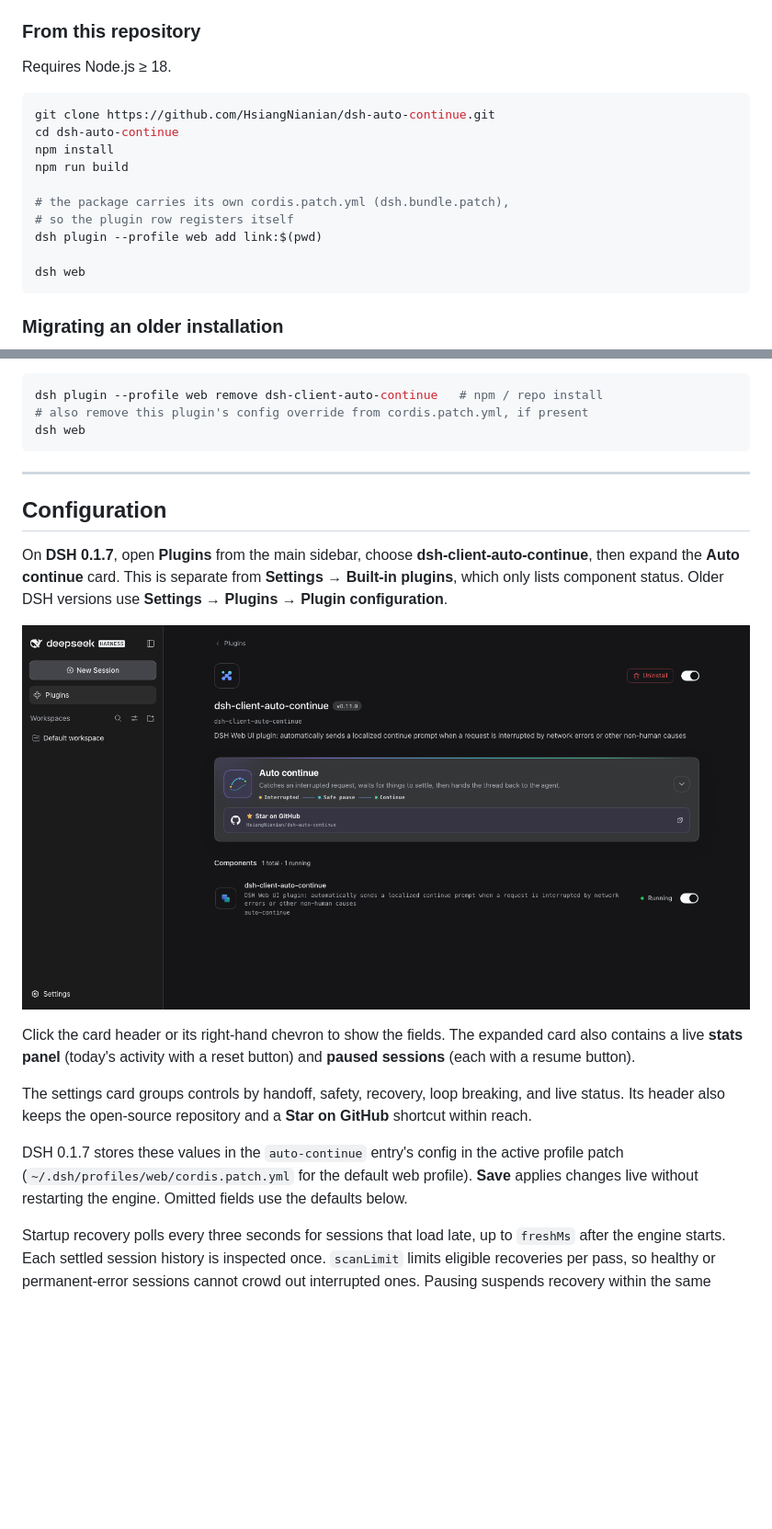
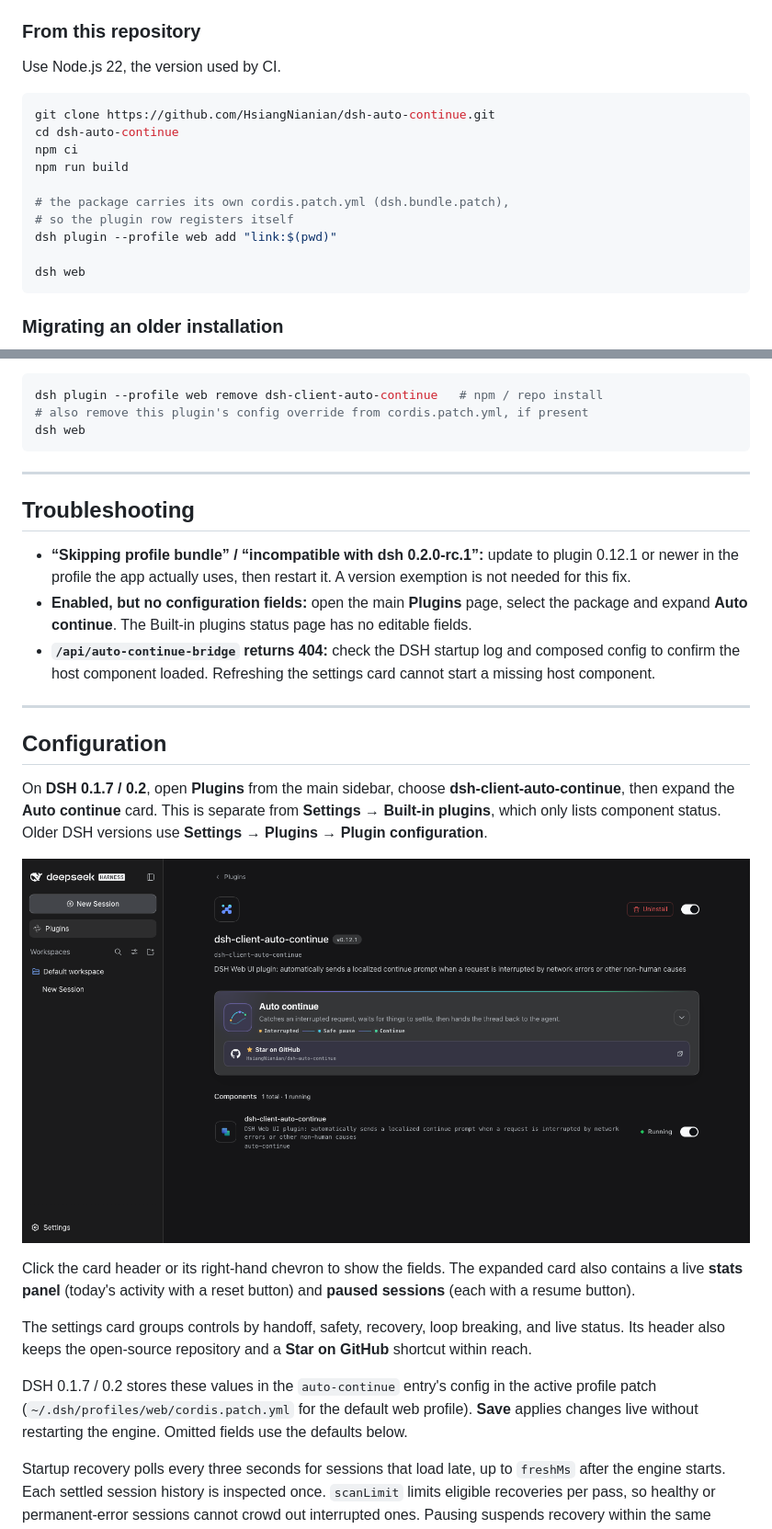
Before and after one commit to mortang2410/dsh-auto-continue, a Markdown page: README.md, 2 parts joined by grey strips. Shown at 92% size. Rendered like a GitHub page; pictures changed too: docs/screenshots/01-settings-section.png; blank space fills up the shorter version.

````diff
--- a/README.md
+++ b/README.md
@@ -112,17 +125,17 @@ dsh web
 
 ### From this repository
 
-Requires Node.js ≥ 18.
+Use Node.js 22, the version used by CI.
 
 ```bash
 git clone https://github.com/HsiangNianian/dsh-auto-continue.git
 cd dsh-auto-continue
-npm install
+npm ci
 npm run build
 
 # the package carries its own cordis.patch.yml (dsh.bundle.patch),
 # so the plugin row registers itself
-dsh plugin --profile web add link:$(pwd)
+dsh plugin --profile web add "link:$(pwd)"
 
 dsh web
 ```
@@ -163,7 +176,15 @@ dsh web
 
 ---
 
+## Troubleshooting
+
+- **“Skipping profile bundle” / “incompatible with dsh 0.2.0-rc.1”:** update to plugin 0.12.1 or newer in the profile the app actually uses, then restart it. A version exemption is not needed for this fix.
+- **Enabled, but no configuration fields:** open the main **Plugins** page, select the package and expand **Auto continue**. The Built-in plugins status page has no editable fields.
+- **`/api/auto-continue-bridge` returns 404:** check the DSH startup log and composed config to confirm the host component loaded. Refreshing the settings card cannot start a missing host component.
+
+---
+
 ## Configuration
 
-On **DSH 0.1.7**, open **Plugins** from the main sidebar, choose **dsh-client-auto-continue**, then expand the **Auto continue** card. This is separate from **Settings → Built-in plugins**, which only lists component status. Older DSH versions use **Settings → Plugins → Plugin configuration**.
+On **DSH 0.1.7 / 0.2**, open **Plugins** from the main sidebar, choose **dsh-client-auto-continue**, then expand the **Auto continue** card. This is separate from **Settings → Built-in plugins**, which only lists component status. Older DSH versions use **Settings → Plugins → Plugin configuration**.
 
@@ -173,7 +194,7 @@ Click the card header or its right-hand chevron to show the fields. The expanded
 
 The settings card groups controls by handoff, safety, recovery, loop breaking, and live status. Its header also keeps the open-source repository and a **Star on GitHub** shortcut within reach.
 
-DSH 0.1.7 stores these values in the `auto-continue` entry's config in the active profile patch (`~/.dsh/profiles/web/cordis.patch.yml` for the default web profile). **Save** applies changes live without restarting the engine. Omitted fields use the defaults below.
+DSH 0.1.7 / 0.2 stores these values in the `auto-continue` entry's config in the active profile patch (`~/.dsh/profiles/web/cordis.patch.yml` for the default web profile). **Save** applies changes live without restarting the engine. Omitted fields use the defaults below.
 
 Startup recovery polls every three seconds for sessions that load late, up to `freshMs` after the engine starts. Each settled session history is inspected once. `scanLimit` limits eligible recoveries per pass, so healthy or permanent-error sessions cannot crowd out interrupted ones. Pausing suspends recovery within the same window; unloading cancels the poller.
 
````
Also changed, not shown: other parts of README.md (+49 -31 lines), README.zh.md (+62 -36 lines), docs/screenshots/README.md (+8 -7 lines), docs/screenshots/01-settings-section.zh.png, docs/screenshots/02-settings-card.png, docs/screenshots/02-settings-card.zh.png, docs/screenshots/07-card-panels.png, docs/screenshots/07-card-panels.zh.png, 3 other files.
